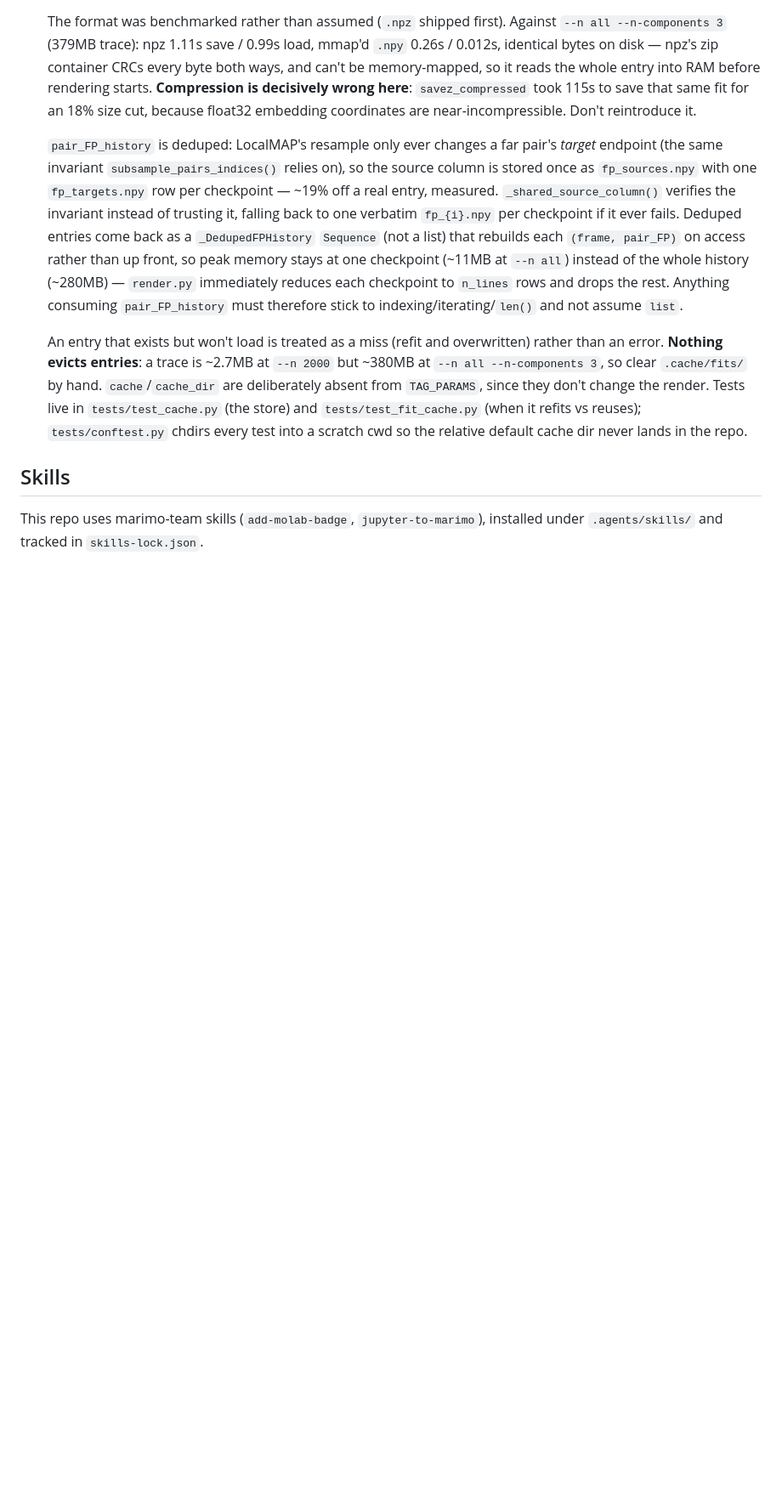
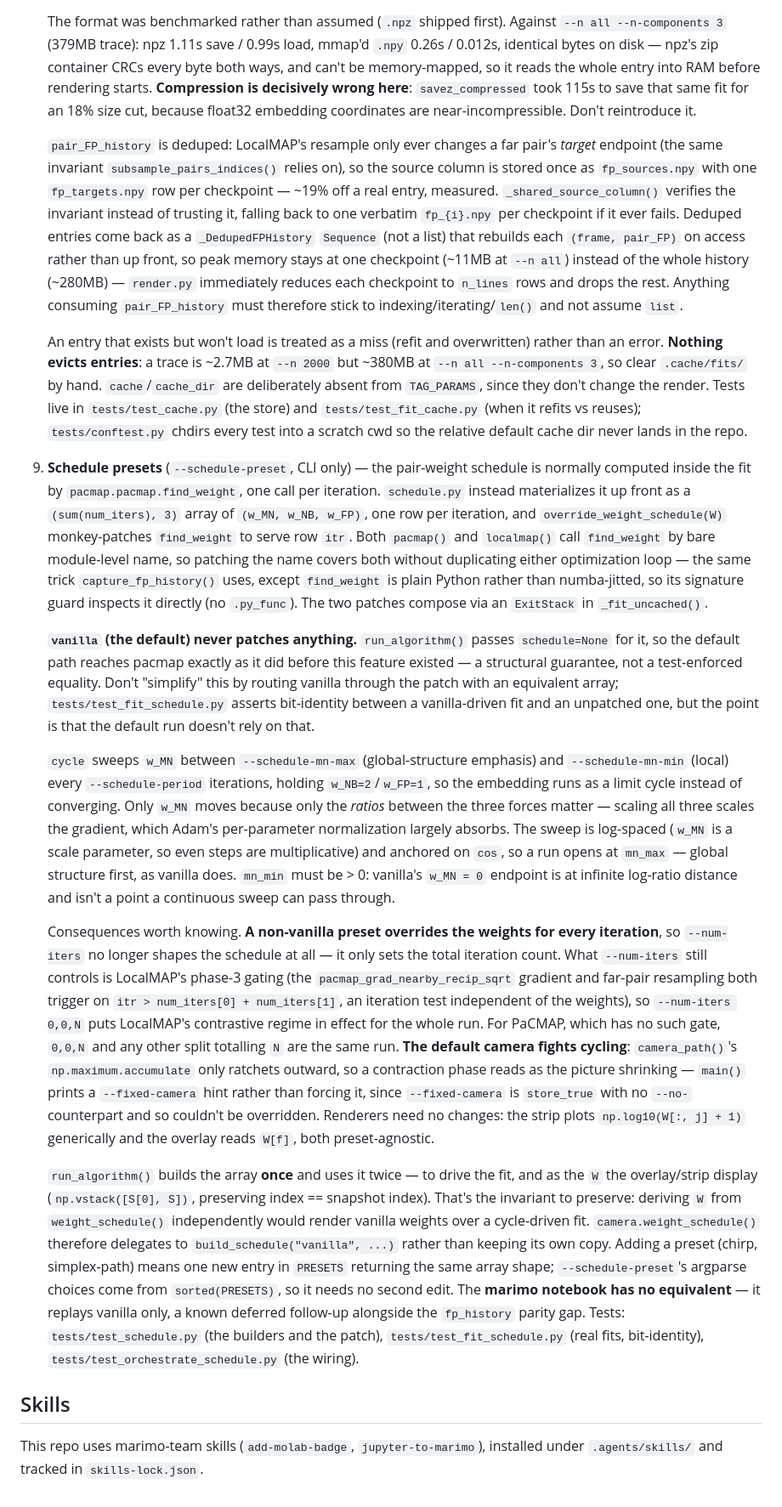
Before and after one commit to patcon/marimo-pacmap-animation, a Markdown page: CLAUDE.md, the part around one of its changes. Shown at 85% size. Drawn GitHub-style; blank space fills up the shorter version.

```diff
--- a/CLAUDE.md
+++ b/CLAUDE.md
@@ -74,6 +74,16 @@ Tests run with `uv run pytest` (and in GitHub Actions on PRs/main — an environ
 
    An entry that exists but won't load is treated as a miss (refit and overwritten) rather than an error. **Nothing evicts entries**: a trace is ~2.7MB at `--n 2000` but ~380MB at `--n all --n-components 3`, so clear `.cache/fits/` by hand. `cache`/`cache_dir` are deliberately absent from `TAG_PARAMS`, since they don't change the render. Tests live in `tests/test_cache.py` (the store) and `tests/test_fit_cache.py` (when it refits vs reuses); `tests/conftest.py` chdirs every test into a scratch cwd so the relative default cache dir never lands in the repo.
 
+9. **Schedule presets** (`--schedule-preset`, CLI only) — the pair-weight schedule is normally computed inside the fit by `pacmap.pacmap.find_weight`, one call per iteration. `schedule.py` instead materializes it up front as a `(sum(num_iters), 3)` array of `(w_MN, w_NB, w_FP)`, one row per iteration, and `override_weight_schedule(W)` monkey-patches `find_weight` to serve row `itr`. Both `pacmap()` and `localmap()` call `find_weight` by bare module-level name, so patching the name covers both without duplicating either optimization loop — the same trick `capture_fp_history()` uses, except `find_weight` is plain Python rather than numba-jitted, so its signature guard inspects it directly (no `.py_func`). The two patches compose via an `ExitStack` in `_fit_uncached()`.
+
+   **`vanilla` (the default) never patches anything.** `run_algorithm()` passes `schedule=None` for it, so the default path reaches pacmap exactly as it did before this feature existed — a structural guarantee, not a test-enforced equality. Don't "simplify" this by routing vanilla through the patch with an equivalent array; `tests/test_fit_schedule.py` asserts bit-identity between a vanilla-driven fit and an unpatched one, but the point is that the default run doesn't rely on that.
+
+   `cycle` sweeps `w_MN` between `--schedule-mn-max` (global-structure emphasis) and `--schedule-mn-min` (local) every `--schedule-period` iterations, holding `w_NB=2`/`w_FP=1`, so the embedding runs as a limit cycle instead of converging. Only `w_MN` moves because only the *ratios* between the three forces matter — scaling all three scales the gradient, which Adam's per-parameter normalization largely absorbs. The sweep is log-spaced (`w_MN` is a scale parameter, so even steps are multiplicative) and anchored on `cos`, so a run opens at `mn_max` — global structure first, as vanilla does. `mn_min` must be > 0: vanilla's `w_MN = 0` endpoint is at infinite log-ratio distance and isn't a point a continuous sweep can pass through.
+
+   Consequences worth knowing. **A non-vanilla preset overrides the weights for every iteration**, so `--num-iters` no longer shapes the schedule at all — it only sets the total iteration count. What `--num-iters` still controls is LocalMAP's phase-3 gating (the `pacmap_grad_nearby_recip_sqrt` gradient and far-pair resampling both trigger on `itr > num_iters[0] + num_iters[1]`, an iteration test independent of the weights), so `--num-iters 0,0,N` puts LocalMAP's contrastive regime in effect for the whole run. For PaCMAP, which has no such gate, `0,0,N` and any other split totalling `N` are the same run. **The default camera fights cycling**: `camera_path()`'s `np.maximum.accumulate` only ratchets outward, so a contraction phase reads as the picture shrinking — `main()` prints a `--fixed-camera` hint rather than forcing it, since `--fixed-camera` is `store_true` with no `--no-` counterpart and so couldn't be overridden. Renderers need no changes: the strip plots `np.log10(W[:, j] + 1)` generically and the overlay reads `W[f]`, both preset-agnostic.
+
+   `run_algorithm()` builds the array **once** and uses it twice — to drive the fit, and as the `W` the overlay/strip display (`np.vstack([S[0], S])`, preserving index == snapshot index). That's the invariant to preserve: deriving `W` from `weight_schedule()` independently would render vanilla weights over a cycle-driven fit. `camera.weight_schedule()` therefore delegates to `build_schedule("vanilla", ...)` rather than keeping its own copy. Adding a preset (chirp, simplex-path) means one new entry in `PRESETS` returning the same array shape; `--schedule-preset`'s argparse choices come from `sorted(PRESETS)`, so it needs no second edit. The **marimo notebook has no equivalent** — it replays vanilla only, a known deferred follow-up alongside the `fp_history` parity gap. Tests: `tests/test_schedule.py` (the builders and the patch), `tests/test_fit_schedule.py` (real fits, bit-identity), `tests/test_orchestrate_schedule.py` (the wiring).
+
 ## Skills
 
 This repo uses marimo-team skills (`add-molab-badge`, `jupyter-to-marimo`), installed under `.agents/skills/` and tracked in `skills-lock.json`.
```
Also changed, not shown: other parts of CLAUDE.md (+5 -5 lines), plans/schedule-preset.md (+2 -2 lines).
